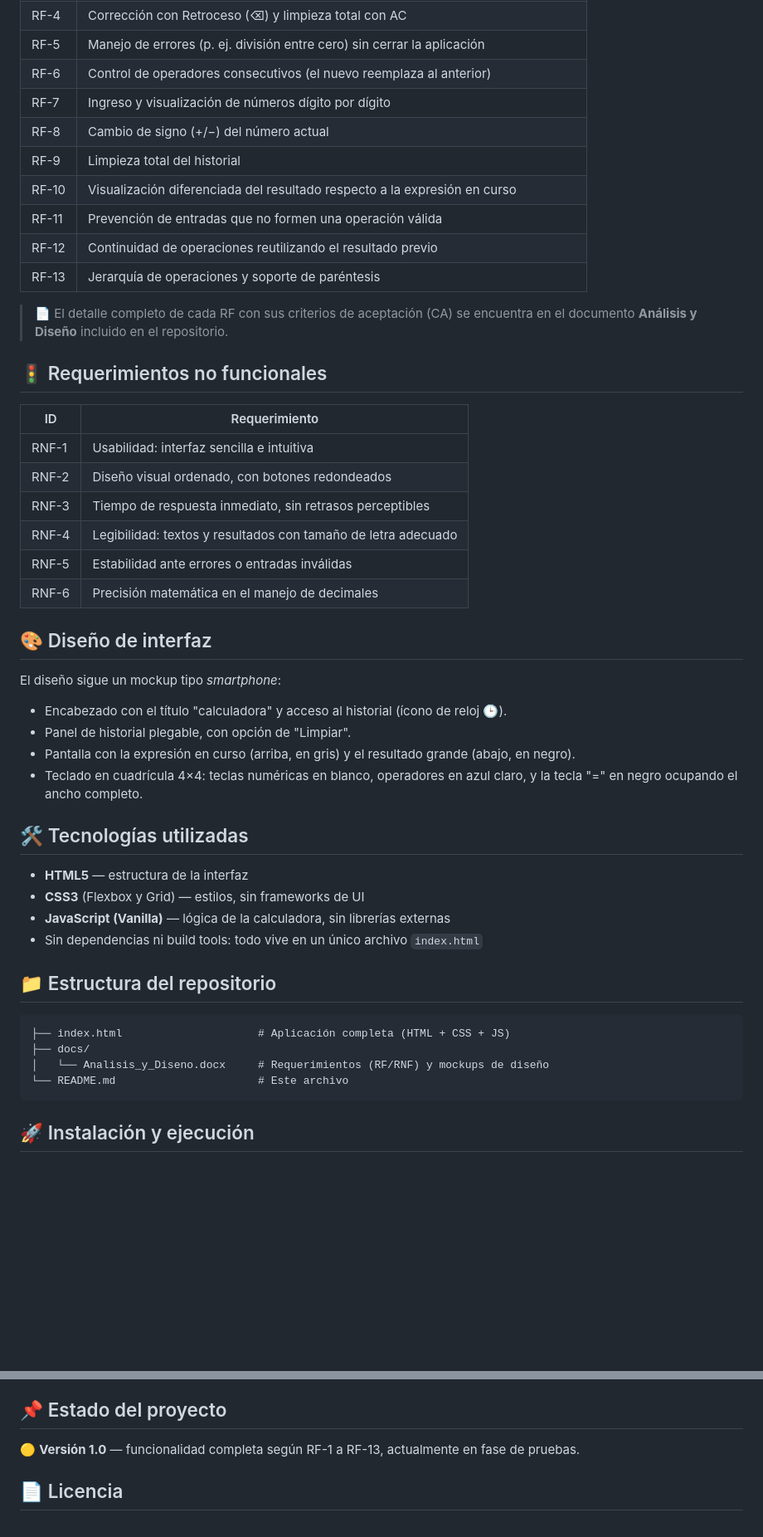
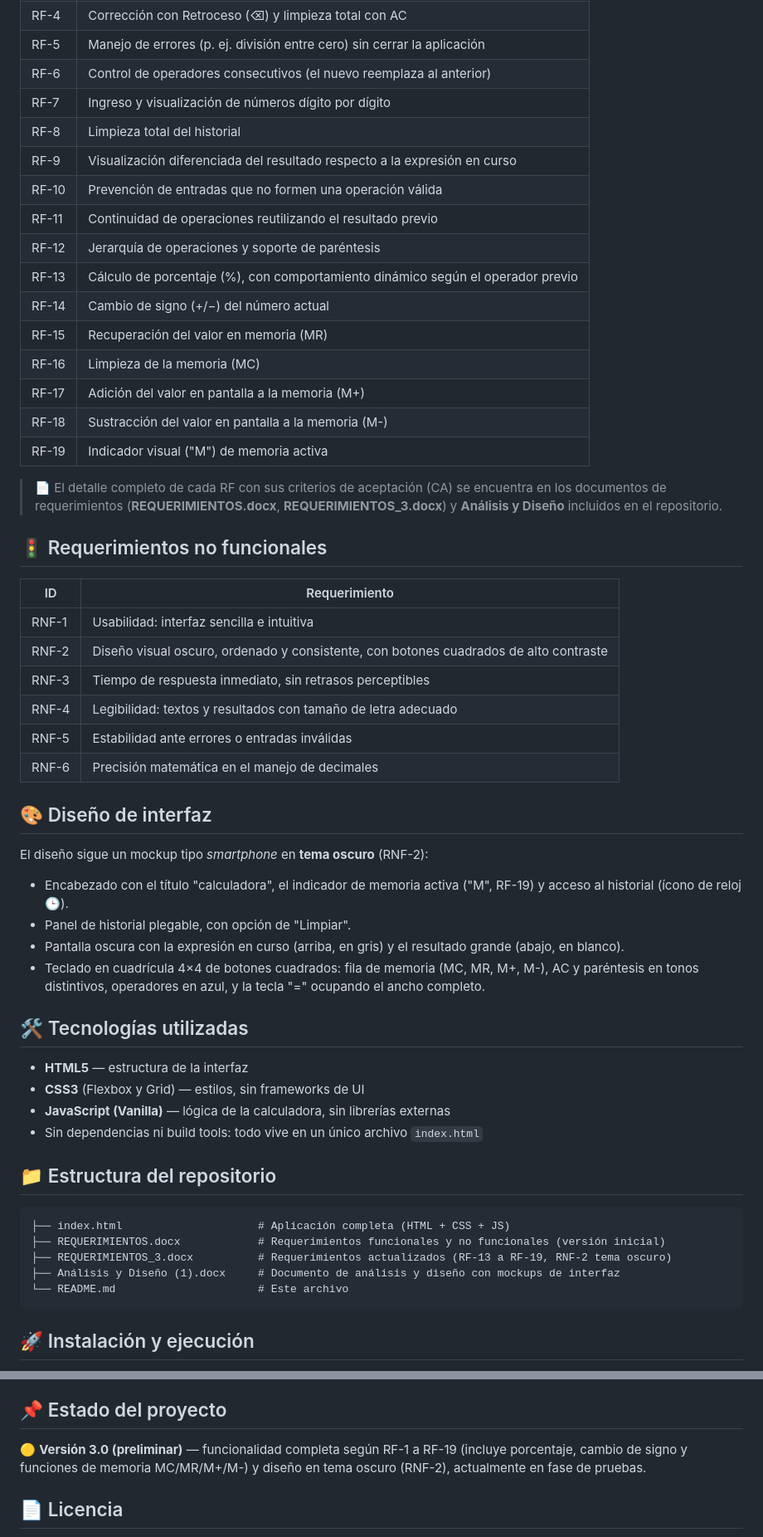
Before and after one commit to Dodozz/Calculadora-V1.0-, a Markdown page: README.md, 2 parts joined by grey strips. Shown at 83% size. Rendered like a GitHub page; blank space fills up the shorter version.

Commit message:
docs: actualizar README con RF-13 a RF-19 y tema oscuro (RNF-2)
Refleja las funciones de porcentaje, cambio de signo y memoria
(MC/MR/M+/M-) agregadas al proyecto, corrige la estructura del
repositorio documentada y actualiza el estado a v3.0 preliminar.

Co-Authored-By: Claude <noreply@anthropic.com>

````diff
--- a/README.md
+++ b/README.md
@@ -39,21 +39,27 @@ Este repositorio no solo entrega la calculadora funcional, sino que sirve como *
 | RF-5 | Manejo de errores (p. ej. división entre cero) sin cerrar la aplicación |
 | RF-6 | Control de operadores consecutivos (el nuevo reemplaza al anterior) |
 | RF-7 | Ingreso y visualización de números dígito por dígito |
-| RF-8 | Cambio de signo (+/−) del número actual |
-| RF-9 | Limpieza total del historial |
-| RF-10 | Visualización diferenciada del resultado respecto a la expresión en curso |
-| RF-11 | Prevención de entradas que no formen una operación válida |
-| RF-12 | Continuidad de operaciones reutilizando el resultado previo |
-| RF-13 | Jerarquía de operaciones y soporte de paréntesis |
+| RF-8 | Limpieza total del historial |
+| RF-9 | Visualización diferenciada del resultado respecto a la expresión en curso |
+| RF-10 | Prevención de entradas que no formen una operación válida |
+| RF-11 | Continuidad de operaciones reutilizando el resultado previo |
+| RF-12 | Jerarquía de operaciones y soporte de paréntesis |
+| RF-13 | Cálculo de porcentaje (%), con comportamiento dinámico según el operador previo |
+| RF-14 | Cambio de signo (+/−) del número actual |
+| RF-15 | Recuperación del valor en memoria (MR) |
+| RF-16 | Limpieza de la memoria (MC) |
+| RF-17 | Adición del valor en pantalla a la memoria (M+) |
+| RF-18 | Sustracción del valor en pantalla a la memoria (M-) |
+| RF-19 | Indicador visual ("M") de memoria activa |
 
-> 📄 El detalle completo de cada RF con sus criterios de aceptación (CA) se encuentra en el documento **Análisis y Diseño** incluido en el repositorio.
+> 📄 El detalle completo de cada RF con sus criterios de aceptación (CA) se encuentra en los documentos de requerimientos (**REQUERIMIENTOS.docx**, **REQUERIMIENTOS_3.docx**) y **Análisis y Diseño** incluidos en el repositorio.
 
 ## 🚦 Requerimientos no funcionales
 
 | ID | Requerimiento |
 |---|---|
 | RNF-1 | Usabilidad: interfaz sencilla e intuitiva |
-| RNF-2 | Diseño visual ordenado, con botones redondeados |
+| RNF-2 | Diseño visual oscuro, ordenado y consistente, con botones cuadrados de alto contraste |
 | RNF-3 | Tiempo de respuesta inmediato, sin retrasos perceptibles |
 | RNF-4 | Legibilidad: textos y resultados con tamaño de letra adecuado |
 | RNF-5 | Estabilidad ante errores o entradas inválidas |
@@ -61,12 +67,12 @@ Este repositorio no solo entrega la calculadora funcional, sino que sirve como *
 
 ## 🎨 Diseño de interfaz
 
-El diseño sigue un mockup tipo *smartphone*:
+El diseño sigue un mockup tipo *smartphone* en **tema oscuro** (RNF-2):
 
-- Encabezado con el título "calculadora" y acceso al historial (ícono de reloj 🕒).
+- Encabezado con el título "calculadora", el indicador de memoria activa ("M", RF-19) y acceso al historial (ícono de reloj 🕒).
 - Panel de historial plegable, con opción de "Limpiar".
-- Pantalla con la expresión en curso (arriba, en gris) y el resultado grande (abajo, en negro).
-- Teclado en cuadrícula 4×4: teclas numéricas en blanco, operadores en azul claro, y la tecla "=" en negro ocupando el ancho completo.
+- Pantalla oscura con la expresión en curso (arriba, en gris) y el resultado grande (abajo, en blanco).
+- Teclado en cuadrícula 4×4 de botones cuadrados: fila de memoria (MC, MR, M+, M-), AC y paréntesis en tonos distintivos, operadores en azul, y la tecla "=" ocupando el ancho completo.
 
 ## 🛠️ Tecnologías utilizadas
 
@@ -79,8 +85,9 @@ El diseño sigue un mockup tipo *smartphone*:
 
 ```
 ├── index.html                     # Aplicación completa (HTML + CSS + JS)
-├── docs/
-│   └── Analisis_y_Diseno.docx     # Requerimientos (RF/RNF) y mockups de diseño
+├── REQUERIMIENTOS.docx            # Requerimientos funcionales y no funcionales (versión inicial)
+├── REQUERIMIENTOS_3.docx          # Requerimientos actualizados (RF-13 a RF-19, RNF-2 tema oscuro)
+├── Análisis y Diseño (1).docx     # Documento de análisis y diseño con mockups de interfaz
 └── README.md                      # Este archivo
 ```
 
@@ -125,7 +134,7 @@ Como parte de la materia de **Modelos de Prueba de Software**, este proyecto se
 
 ## 📌 Estado del proyecto
 
-🟡 **Versión 1.0** — funcionalidad completa según RF-1 a RF-13, actualmente en fase de pruebas.
+🟡 **Versión 3.0 (preliminar)** — funcionalidad completa según RF-1 a RF-19 (incluye porcentaje, cambio de signo y funciones de memoria MC/MR/M+/M-) y diseño en tema oscuro (RNF-2), actualmente en fase de pruebas.
 
 ## 📄 Licencia
 
````
Also changed, not shown: other parts of README.md (+2 -0 lines).
